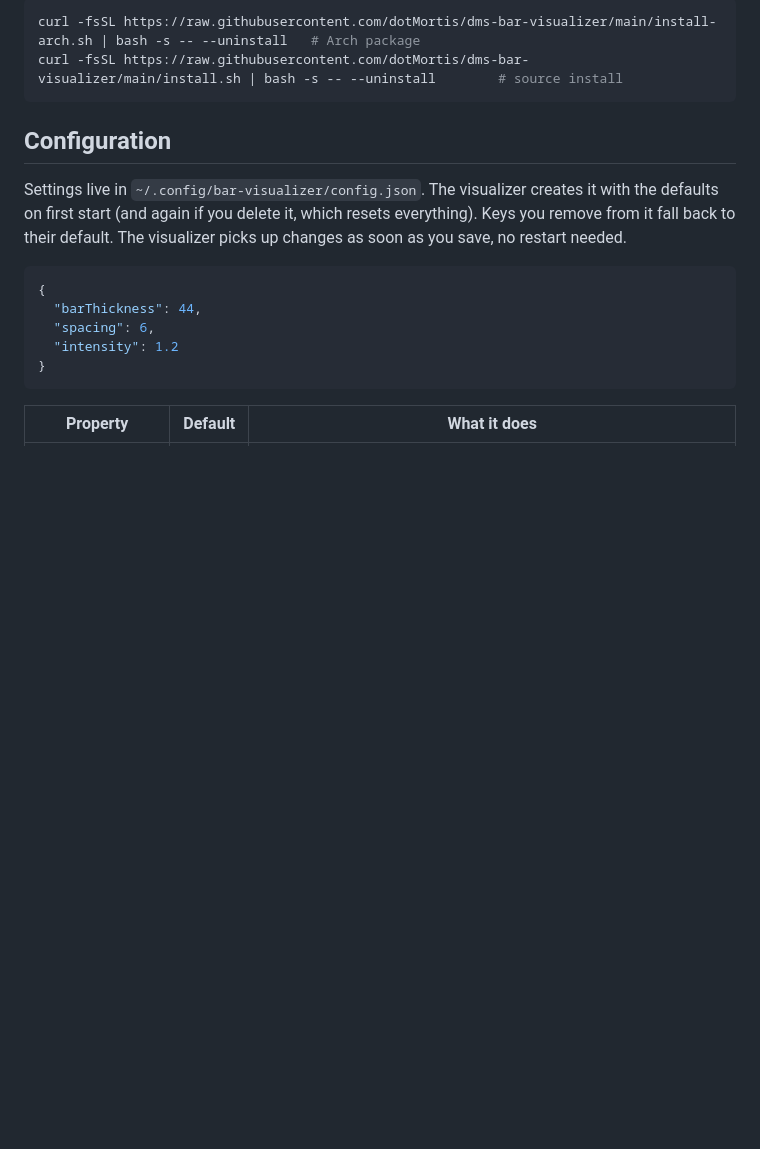
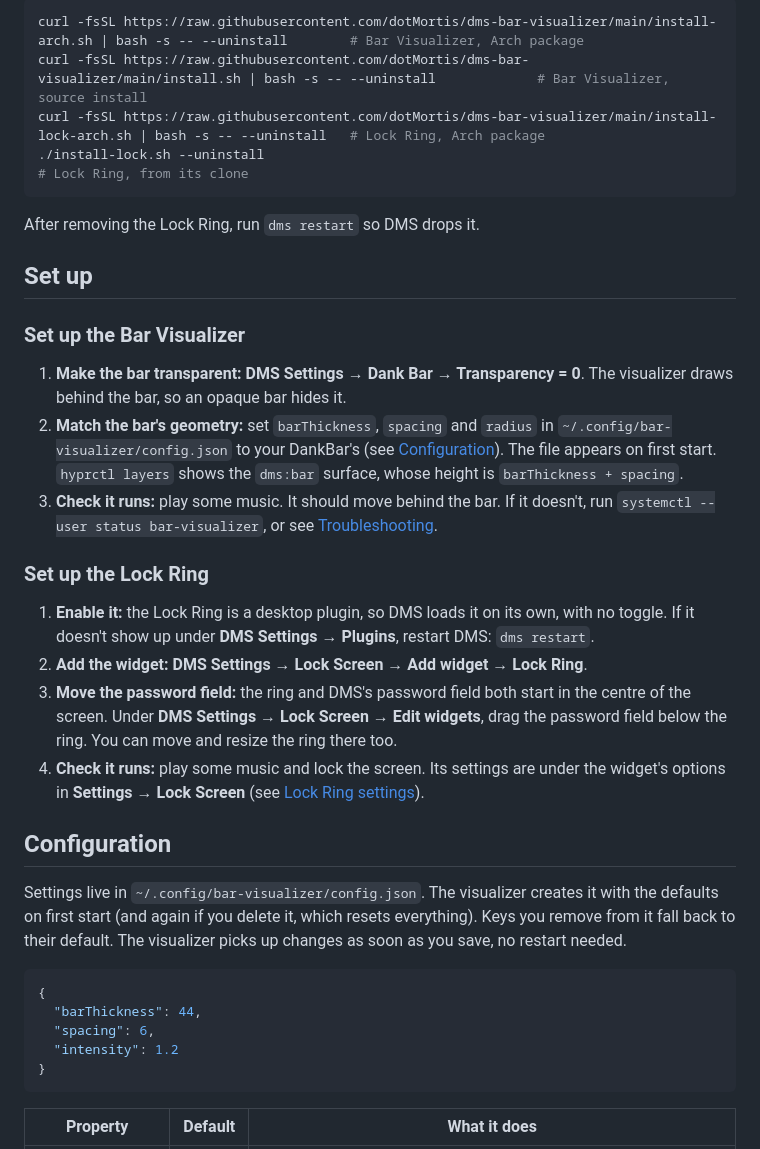
Before and after one commit to dotMortis/dms-bar-visualizer, a Markdown page: README.md, the part around one of its changes. Rendered like a GitHub page; blank space fills up the shorter version.

````diff
--- a/README.md
+++ b/README.md
@@ -92,7 +114,26 @@ Use `--no-service` to skip autostart and run it yourself with `qs -c bar-visuali
 ```sh
-curl -fsSL https://raw.githubusercontent.com/dotMortis/dms-bar-visualizer/main/install-arch.sh | bash -s -- --uninstall   # Arch package
-curl -fsSL https://raw.githubusercontent.com/dotMortis/dms-bar-visualizer/main/install.sh | bash -s -- --uninstall        # source install
+curl -fsSL https://raw.githubusercontent.com/dotMortis/dms-bar-visualizer/main/install-arch.sh | bash -s -- --uninstall        # Bar Visualizer, Arch package
+curl -fsSL https://raw.githubusercontent.com/dotMortis/dms-bar-visualizer/main/install.sh | bash -s -- --uninstall             # Bar Visualizer, source install
+curl -fsSL https://raw.githubusercontent.com/dotMortis/dms-bar-visualizer/main/install-lock-arch.sh | bash -s -- --uninstall   # Lock Ring, Arch package
+./install-lock.sh --uninstall                                                                                                 # Lock Ring, from its clone
 ```
+
+After removing the Lock Ring, run `dms restart` so DMS drops it.
+
+## Set up
+
+### Set up the Bar Visualizer
+
+1. **Make the bar transparent:** **DMS Settings → Dank Bar → Transparency = 0**. The visualizer draws behind the bar, so an opaque bar hides it.
+2. **Match the bar's geometry:** set `barThickness`, `spacing` and `radius` in `~/.config/bar-visualizer/config.json` to your DankBar's (see [Configuration](#configuration)). The file appears on first start. `hyprctl layers` shows the `dms:bar` surface, whose height is `barThickness + spacing`.
+3. **Check it runs:** play some music. It should move behind the bar. If it doesn't, run `systemctl --user status bar-visualizer`, or see [Troubleshooting](#troubleshooting).
+
+### Set up the Lock Ring
+
+1. **Enable it:** the Lock Ring is a desktop plugin, so DMS loads it on its own, with no toggle. If it doesn't show up under **DMS Settings → Plugins**, restart DMS: `dms restart`.
+2. **Add the widget:** **DMS Settings → Lock Screen → Add widget → Lock Ring**.
+3. **Move the password field:** the ring and DMS's password field both start in the centre of the screen. Under **DMS Settings → Lock Screen → Edit widgets**, drag the password field below the ring. You can move and resize the ring there too.
+4. **Check it runs:** play some music and lock the screen. Its settings are under the widget's options in **Settings → Lock Screen** (see [Lock Ring settings](#lock-ring-settings)).
 
 ## Configuration
 
````
Also changed, not shown: other parts of README.md (+35 -33 lines).
